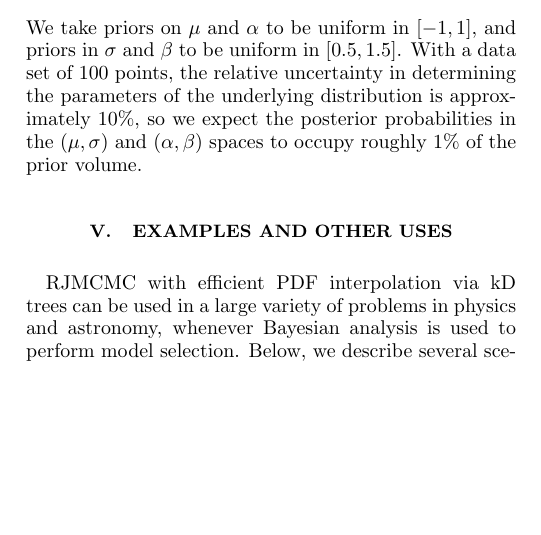
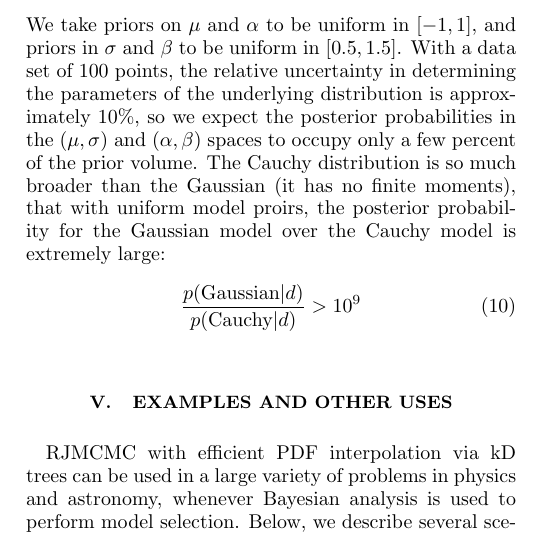
Before and after one commit to farr/kDEvidence, a LaTeX paper (paper.tex): part of one column of page 5 of 7, cut so that both start at the same text, the shorter picture padded with empty space. Compiled offline with pdfLaTeX.

Commit message:
Minor edits to Section IV.

```diff
--- a/paper.tex
+++ b/paper.tex
@@ -546,7 +546,17 @@ priors in $\sigma$ and $\beta$ to be uniform in $[0.5, 1.5]$.  With a
 data set of 100 points, the relative uncertainty in determining the
 parameters of the underlying distribution is approximately 10\%, so we
 expect the posterior probabilities in the $(\mu,\sigma)$ and
-$(\alpha,\beta)$ spaces to occupy roughly 1\% of the prior volume.
+$(\alpha,\beta)$ spaces to occupy only a few percent of the prior
+volume.  The Cauchy distribution is so much broader than the Gaussian
+(it has no finite moments), that with uniform model proirs, the
+posterior probability for the Gaussian model over the Cauchy model is
+extremely large:
+%
+\be
+\frac{p(\textnormal{Gaussian} | d)}{p(\textnormal{Cauchy}|d)} > 10^9
+\ee
+%
+
 
 \begin{figure}
   \begin{center}
```
